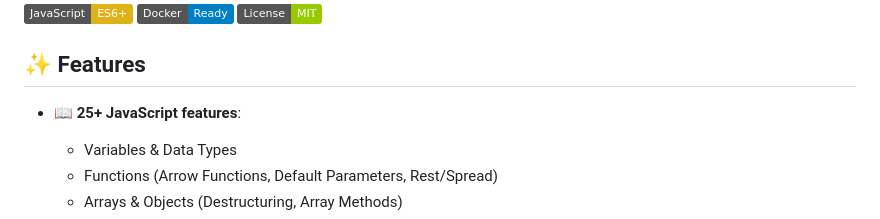
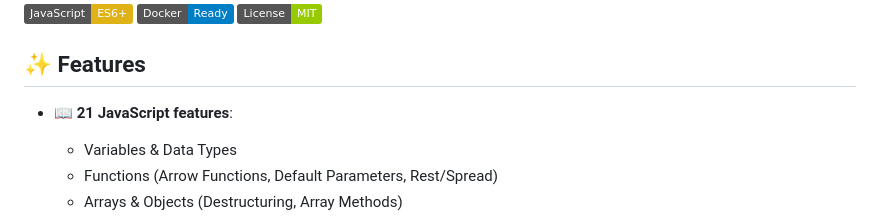
Before and after one commit to dannyblaker/interactive-javascript-reference-guide, a Markdown page: README.md, the part around the change. Rendered like a GitHub page; badges without logos.

```diff
--- a/README.md
+++ b/README.md
@@ -10,7 +10,7 @@ An interactive web application that serves as a reference guide to the most used
 
 ## ✨ Features
 
-- **📖 25+ JavaScript features**:
+- **📖 21 JavaScript features**:
   - Variables & Data Types
   - Functions (Arrow Functions, Default Parameters, Rest/Spread)
   - Arrays & Objects (Destructuring, Array Methods)
```
